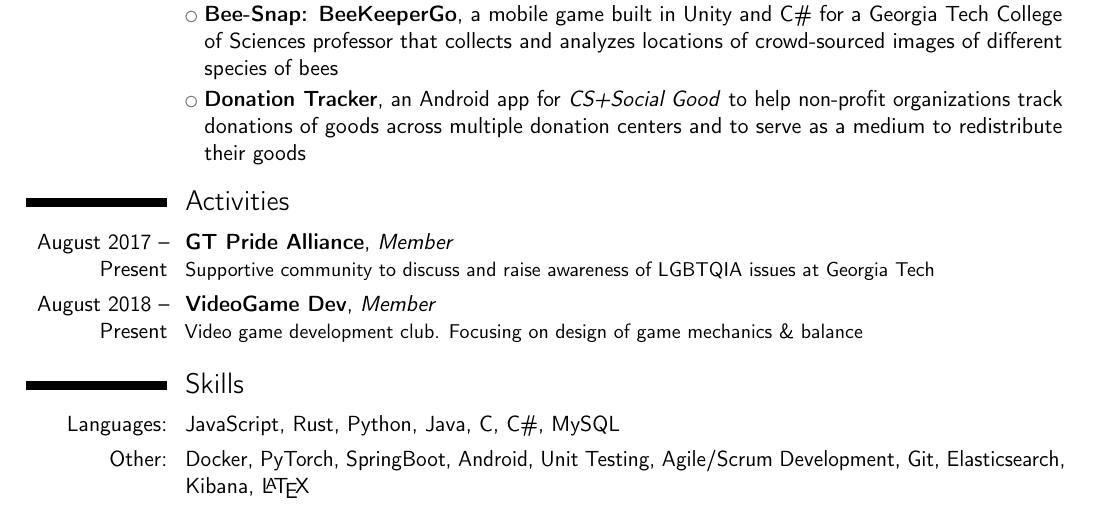
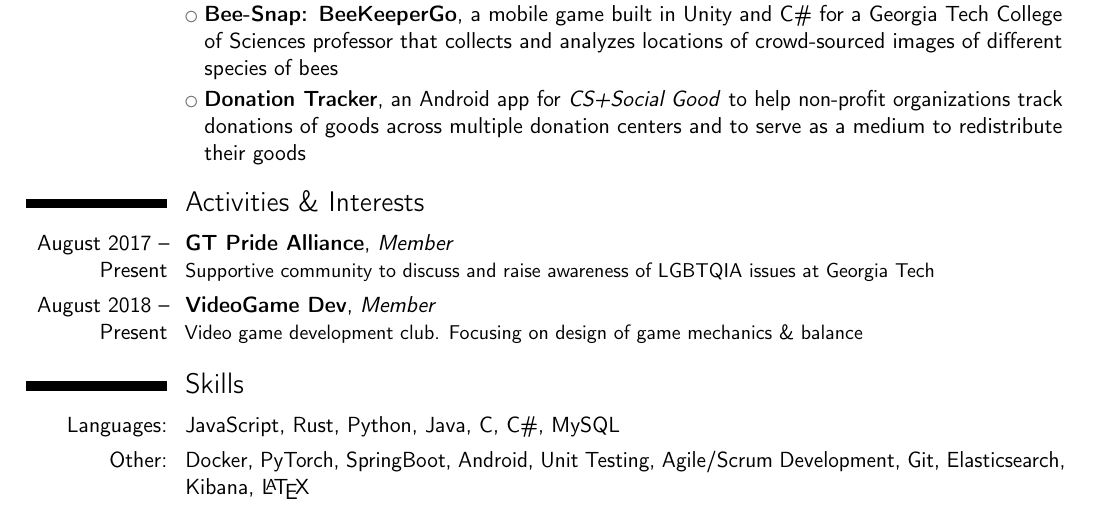
Before and after one commit to brandonvu99/resume, a LaTeX CV (cv.tex): part of the page, cut so that both start at the same text. Compiled offline with pdfLaTeX.

Commit message:
changed Activities to Activities & Interests

```diff
--- a/cv.tex
+++ b/cv.tex
@@ -120,7 +120,7 @@
 	%\cvitemwithcomment{Language 2}{Skill level}{Comment}
 	%\cvitemwithcomment{Language 3}{Skill level}{Comment}
 
-\section{Activities}
+\section{Activities \& Interests}
 	\cventry{August 2017 -- Present}{GT Pride Alliance}{Member}{}{}{
 		Supportive community to discuss and raise awareness of LGBTQIA issues at Georgia Tech
 	}
```
